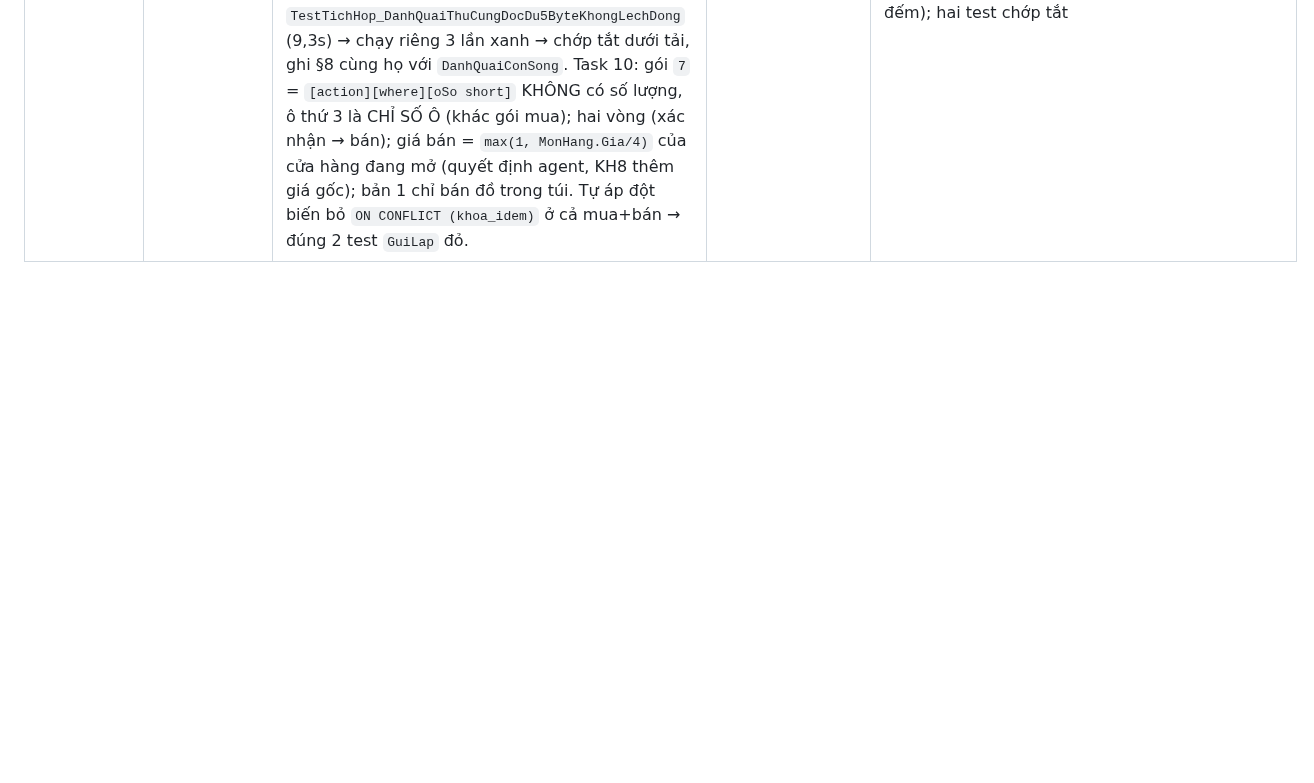
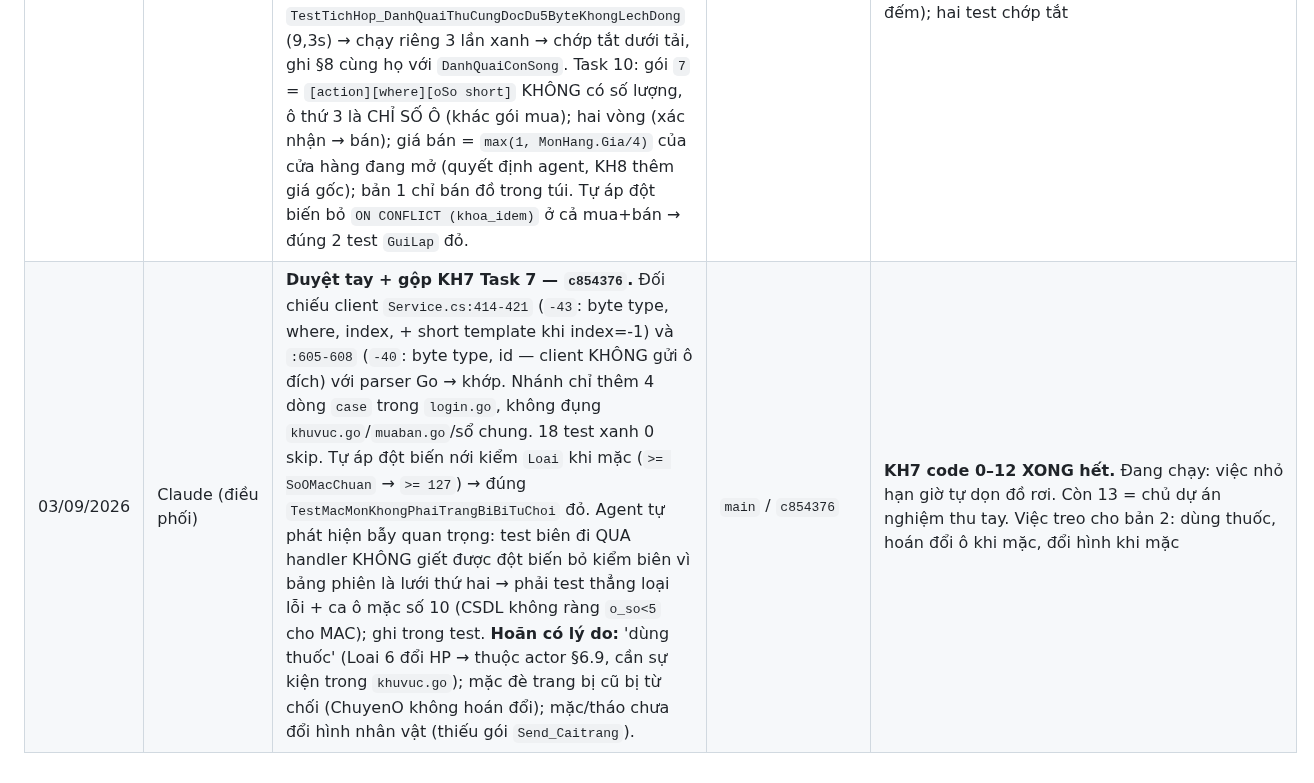
Before and after one commit to KNAGENCY/NRO_GoiBanGiao, a Markdown page: NHAT-KY-AGENT.md, the part around the change. Rendered like a GitHub page; blank space fills up the shorter version.

Commit message:
docs(kh7): task 7 da duyet tay + gop (c854376) — KH7 code 0-12 xong het; con 13 nghiem thu tay + han gio don do roi dang chay

```diff
--- a/NHAT-KY-AGENT.md
+++ b/NHAT-KY-AGENT.md
@@ -109,3 +109,4 @@
 | 03/09/2026 | Claude (điều phối) | **Duyệt tay + gộp KH7 Task 9 (`9320312`) và Task 11 (`0517af6`); nối `case -20` (`878dee9`).** Task 9: soi `MuaMotGiaoDich` (idem `ON CONFLICT DO NOTHING` → `congTruTien(tx)` → `capVatPhamTrongTx` → `ket_qua`, một tx); tự áp đột biến đổi `congTruTien(ctx, tx, …)` thành `s.CongTruTien(ctx, …)` (giao dịch riêng) → đúng `TestMuaCapMonHongKhongMatTien` đỏ (vàng 900 thay vì 1000), 14 test khác xanh. Task 11: soi `xuLyXinNhat` gỡ khỏi `doDuoiDat` TRƯỚC khi `boNhat.Xep` (lớp 1), `NhatLen` UPDATE `WHERE id AND noi_chua=$5` + `ErrNoRows→ErrDaCoNguoiNhat` (lớp 2, D8), lịch sử cùng tx; tự áp đột biến bỏ guard (`$5::text IS NOT NULL`) → đúng `TestNhatLenHaiLanCungMonThiLanHaiThuaCuoc` đỏ. Cả hai nhánh không đụng sổ chung/`login.go` (t9 chỉ thêm case `6` + 2 trường cuối `BoXuLy`). Gộp lần lượt, build xanh, không trùng định danh nhờ tiền tố; full test main sau cùng. Đã dọn worktree t9, t11. | `main` / `878dee9` | Còn: task 5 (đang chạy) → 7, 10, 12 → 13 (chủ dự án). `main.go` chưa nối `MoBoNhatDo` — làm cùng task 12 |
 | 03/09/2026 | Claude (điều phối) | **Duyệt tay + gộp KH7 Task 5 — `7d089b5`.** Agent phát hiện spec §4.9 nói thiếu: ME_INFO `-30/0` mang cả THÂN từng ô (client `Controller.cs:5860-5968` đọc `short templateId(-1→continue), int, UTF, UTF, u8 optCount, (u8,u16)*` ngay sau con số). Điều phối tự đối chiếu client với `goiMeInfoDaXep` (`w.Byte(len)` + `ghiCacO` dùng chung thân với -36) → khớp; tự áp đột biến số ô túi = len+1 → `TestGoiMeInfoByteDung`, `TestMeInfoGhiSoOKhongPhaiSoMon`, `TestTichHop_VaoTheGioiNapHanhTrangThat`, `...ChanDung` đỏ. Nhánh chỉ chạm file của mình (chênh lệch diff là trôi gốc từ 652315c); `login.go` auto-merge sạch với task 9/11. Build + `go test ./...` main xanh 8 gói, 0 skip. Dọn worktree t5. | `main` / `7d089b5` | Đang chạy: task 7 (mới giao, dùng `BoXuLy.hanhTrang` của task 5), 10, 12 → 13 chủ dự án |
 | 03/09/2026 | Claude (điều phối) | **Duyệt tay + gộp KH7 Task 12 (`583377e`) và Task 10 (`6ea49a0`).** Task 12: soi `BoRoiDo.lam` — `SinhDoDuoiDat` chỉ gọi trong goroutine riêng, lỗi → `return` không `Gui`; actor `roiDoKhiChet` chỉ `Xep`; tự áp đột biến bỏ `return` ở nhánh lỗi → đúng `TestKhoLoiThiKhongCoMonMa` đỏ (lần 1 bộ lọc rộng không thấy tên test → chạy lại hẹp mới kết luận). Agent 12 phát hiện `BoNhatDo` của task 11 CHƯA AI NỐI vào `main.go` → nối cả `BoNhatDo` + `BoRoiDo`, thứ tự tắt `boLuu→lichBoss→loa→TatMayChu→boRoi→boNhat→kho` có test. Sau gộp t12 full test đỏ `TestTichHop_DanhQuaiThuCungDocDu5ByteKhongLechDong` (9,3s) → chạy riêng 3 lần xanh → chớp tắt dưới tải, ghi §8 cùng họ với `DanhQuaiConSong`. Task 10: gói `7` = `[action][where][oSo short]` KHÔNG có số lượng, ô thứ 3 là CHỈ SỐ Ô (khác gói mua); hai vòng (xác nhận → bán); giá bán = `max(1, MonHang.Gia/4)` của cửa hàng đang mở (quyết định agent, KH8 thêm giá gốc); bản 1 chỉ bán đồ trong túi. Tự áp đột biến bỏ `ON CONFLICT (khoa_idem)` ở cả mua+bán → đúng 2 test `GuiLap` đỏ. | `main` / `6ea49a0` | Còn: task 7 (đang chạy) → 13 chủ dự án. Việc nhỏ treo: đồ rơi chưa có hạn giờ tự dọn (`-21`/`suKienDonDoHetGio` có sẵn, chưa ai đặt bộ đếm); hai test chớp tắt |
+| 03/09/2026 | Claude (điều phối) | **Duyệt tay + gộp KH7 Task 7 — `c854376`.** Đối chiếu client `Service.cs:414-421` (`-43`: byte type, where, index, + short template khi index=-1) và `:605-608` (`-40`: byte type, id — client KHÔNG gửi ô đích) với parser Go → khớp. Nhánh chỉ thêm 4 dòng `case` trong `login.go`, không đụng `khuvuc.go`/`muaban.go`/sổ chung. 18 test xanh 0 skip. Tự áp đột biến nới kiểm `Loai` khi mặc (`>= SoOMacChuan` → `>= 127`) → đúng `TestMacMonKhongPhaiTrangBiBiTuChoi` đỏ. Agent tự phát hiện bẫy quan trọng: test biên đi QUA handler KHÔNG giết được đột biến bỏ kiểm biên vì bảng phiên là lưới thứ hai → phải test thẳng loại lỗi + ca ô mặc số 10 (CSDL không ràng `o_so<5` cho MAC); ghi trong test. **Hoãn có lý do:** 'dùng thuốc' (Loai 6 đổi HP → thuộc actor §6.9, cần sự kiện trong `khuvuc.go`); mặc đè trang bị cũ bị từ chối (ChuyenO không hoán đổi); mặc/tháo chưa đổi hình nhân vật (thiếu gói `Send_Caitrang`). | `main` / `c854376` | **KH7 code 0–12 XONG hết.** Đang chạy: việc nhỏ hạn giờ tự dọn đồ rơi. Còn 13 = chủ dự án nghiệm thu tay. Việc treo cho bản 2: dùng thuốc, hoán đổi ô khi mặc, đổi hình khi mặc |
```
Also changed, not shown: BAT-DAU-TU-DAY.md (+2 -2 lines).
